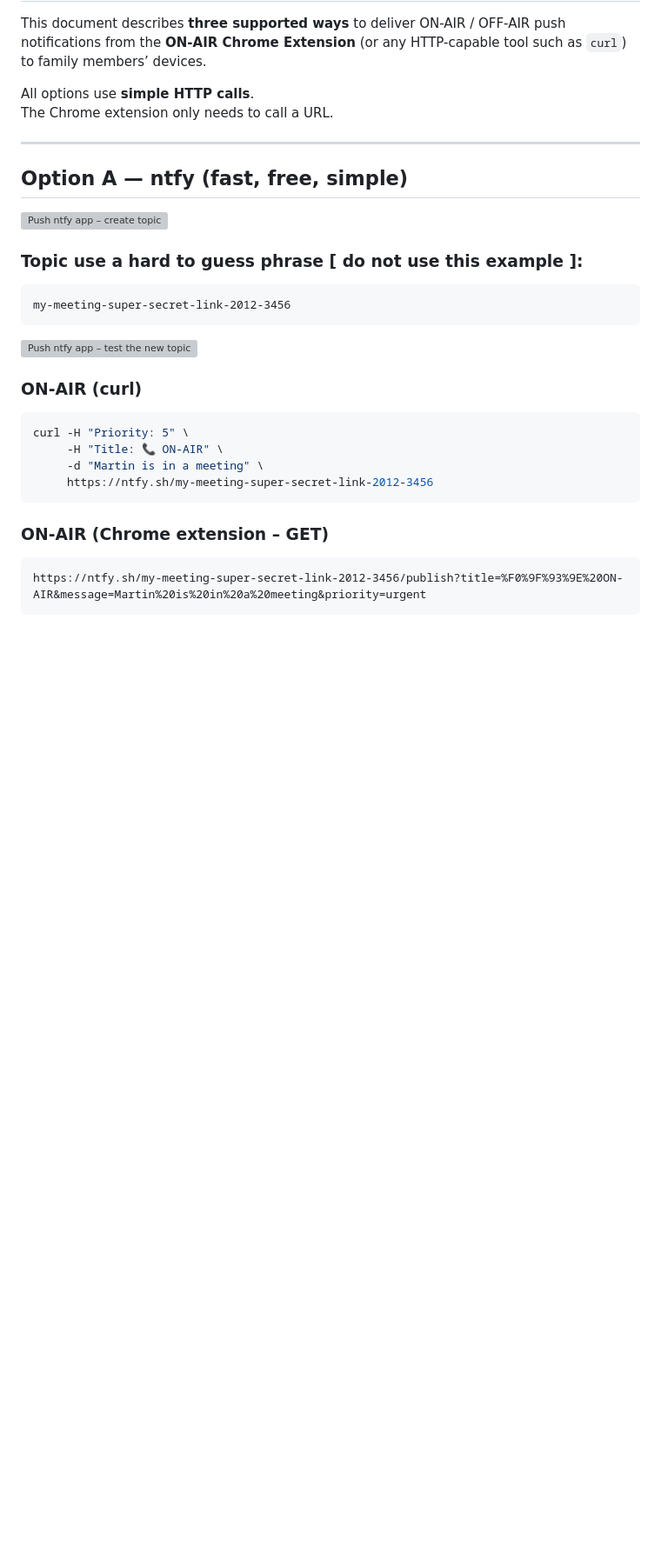
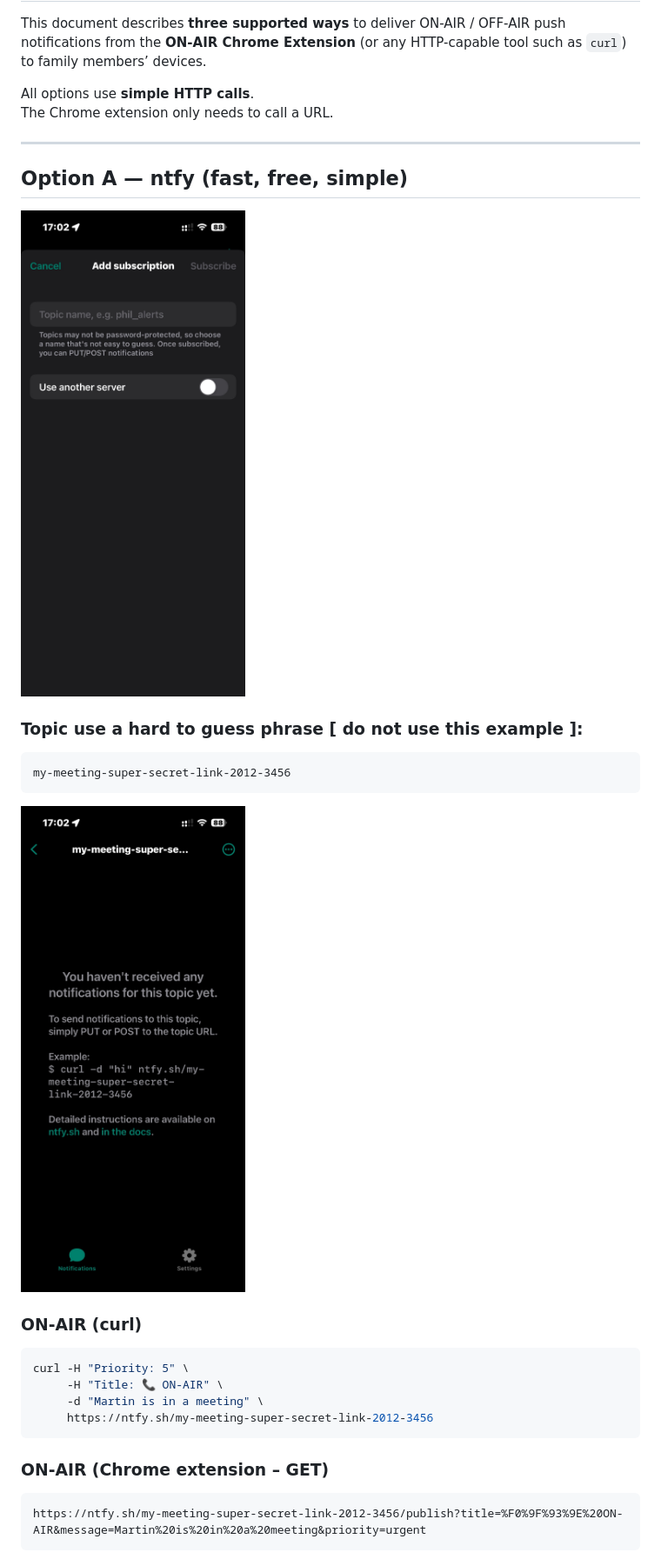
Before and after one commit to mveplus/onair-meeting-trigger, a Markdown page: docs/ON-AIR-Push-Notifications.md, the part around one of its changes. Shown at 87% size. GitHub-like rendering; blank space fills up the shorter version; grey boxes are pictures that could not be loaded.

````diff
--- a/docs/ON-AIR-Push-Notifications.md
+++ b/docs/ON-AIR-Push-Notifications.md
@@ -9,13 +9,13 @@ The Chrome extension only needs to call a URL.
 
 ## Option A — ntfy (fast, free, simple)
 
-![Push ntfy app – create topic](./resources/Push_Ntfy_app_create_topic.jpg)
+![Push ntfy app – create topic](../resources/Push_Ntfy_app_create_topic.jpg)
 
 ### Topic use a hard to guess phrase [ do not use this example ]:
 ```
 my-meeting-super-secret-link-2012-3456
 ```
-![Push ntfy app – test the new topic](./resources/Push_Ntfy_app_subscribe_topic_example.jpg)
+![Push ntfy app – test the new topic](../resources/Push_Ntfy_app_subscribe_topic_example.jpg)
 
 ### ON-AIR (curl)
 ```bash
````
Also changed, not shown: other parts of docs/ON-AIR-Push-Notifications.md (+2 -2 lines).
